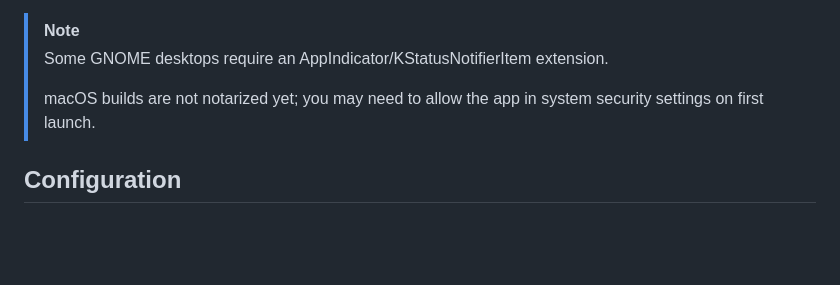
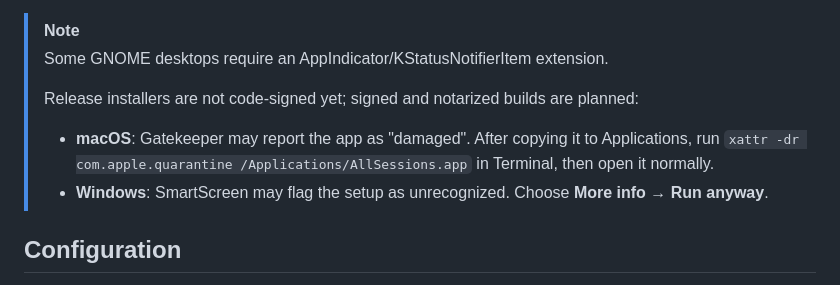
Before and after one commit to yuluod/AllSessions, a Markdown page: README.md, the part around the change. GitHub-like rendering; blank space fills up the shorter version.

Commit message:
docs: 补充未签名安装包的首启处理说明
原有说明称可在系统安全设置中放行，但 Apple Silicon 上未签名应用
的“已损坏”弹窗没有该入口。改为按平台给出准确操作：macOS 用
xattr 移除隔离属性，Windows 在 SmartScreen 中选择仍要运行。

Generated with [Devin](https://devin.ai)

Co-Authored-By: Devin <158243242+devin-ai-integration[bot]@users.noreply.github.com>

```diff
--- a/README.md
+++ b/README.md
@@ -143,7 +143,13 @@ Windows, macOS, and Linux share the same Tauri 2 app shell, system tray, and sig
 > [!NOTE]
 > Some GNOME desktops require an AppIndicator/KStatusNotifierItem extension.
 >
-> macOS builds are not notarized yet; you may need to allow the app in system security settings on first launch.
+> Release installers are not code-signed yet; signed and notarized builds are planned:
+>
+> - **macOS**: Gatekeeper may report the app as "damaged". After copying it to
+>   Applications, run `xattr -dr com.apple.quarantine /Applications/AllSessions.app`
+>   in Terminal, then open it normally.
+> - **Windows**: SmartScreen may flag the setup as unrecognized. Choose
+>   **More info** → **Run anyway**.
 
 ## Configuration
 
```
Also changed, not shown: README.zh-CN.md (+4 -1 lines).
